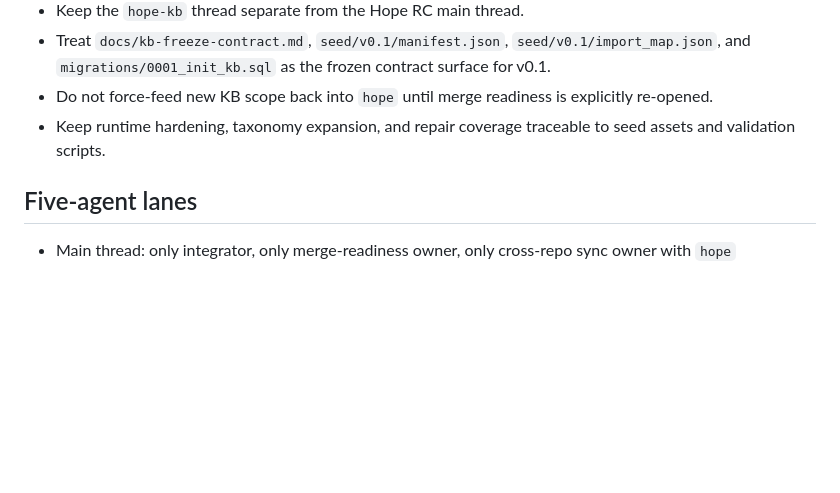
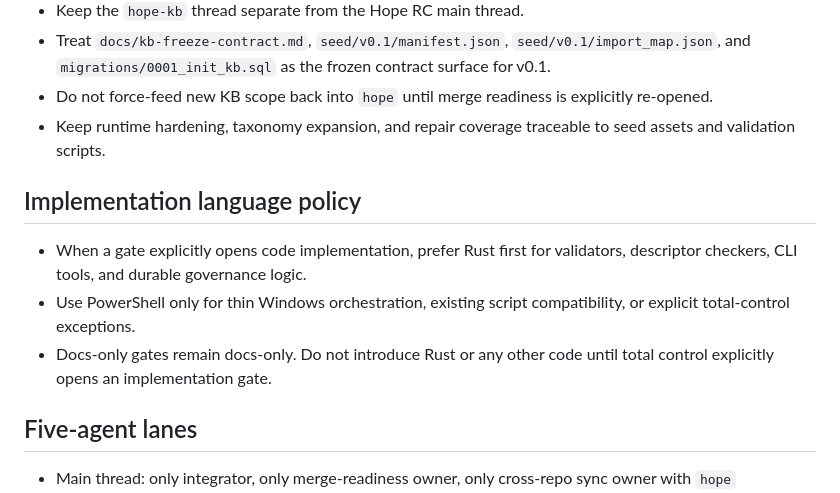
Before and after one commit to zzy170031-cmd/hope-kb, a Markdown page: AGENTS.md, the part around the change. GitHub-like rendering; blank space fills up the shorter version.

Commit message:
docs: prefer rust for implementation gates

```diff
--- a/AGENTS.md
+++ b/AGENTS.md
@@ -31,6 +31,15 @@ This repo is built through Codex-only parallel execution.
 - Treat `docs/kb-freeze-contract.md`, `seed/v0.1/manifest.json`, `seed/v0.1/import_map.json`, and `migrations/0001_init_kb.sql` as the frozen contract surface for v0.1.
 - Do not force-feed new KB scope back into `hope` until merge readiness is explicitly re-opened.
 - Keep runtime hardening, taxonomy expansion, and repair coverage traceable to seed assets and validation scripts.
+
+## Implementation language policy
+
+- When a gate explicitly opens code implementation, prefer Rust first for
+  validators, descriptor checkers, CLI tools, and durable governance logic.
+- Use PowerShell only for thin Windows orchestration, existing script
+  compatibility, or explicit total-control exceptions.
+- Docs-only gates remain docs-only. Do not introduce Rust or any other code
+  until total control explicitly opens an implementation gate.
 
 ## Five-agent lanes
 
```
Also changed, not shown: docs/live-progress.md (+2 -1 lines), docs/prompt-knowledge-descriptor-validator-matrix-v0.2.md (+5 -0 lines).
